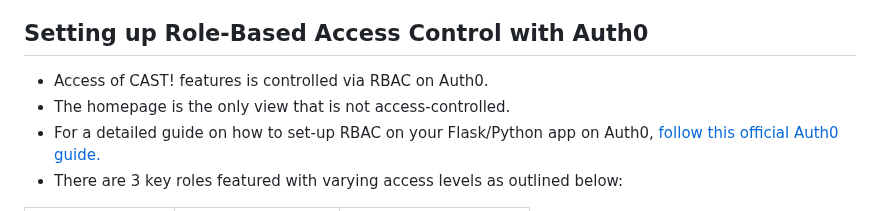
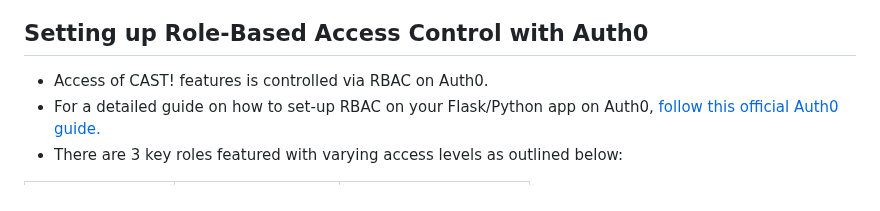
Before and after one commit to morangi2/CastingAgencyApp, a Markdown page: README.md, the part around the change. Rendered like a GitHub page.

```diff
--- a/README.md
+++ b/README.md
@@ -702,7 +702,6 @@ export CLIENT_SECRET_KEY='client secret key here'
 
 ## Setting up Role-Based Access Control with Auth0
 - Access of CAST! features is controlled via RBAC on Auth0.
-- The homepage is the only view that is not access-controlled.
 - For a detailed guide on how to set-up RBAC on your Flask/Python app on Auth0, [follow this official Auth0 guide.](https://developer.auth0.com/resources/code-samples/api/flask/basic-role-based-access-control)
 - There are 3 key roles featured with varying access levels as outlined below:
 
```
